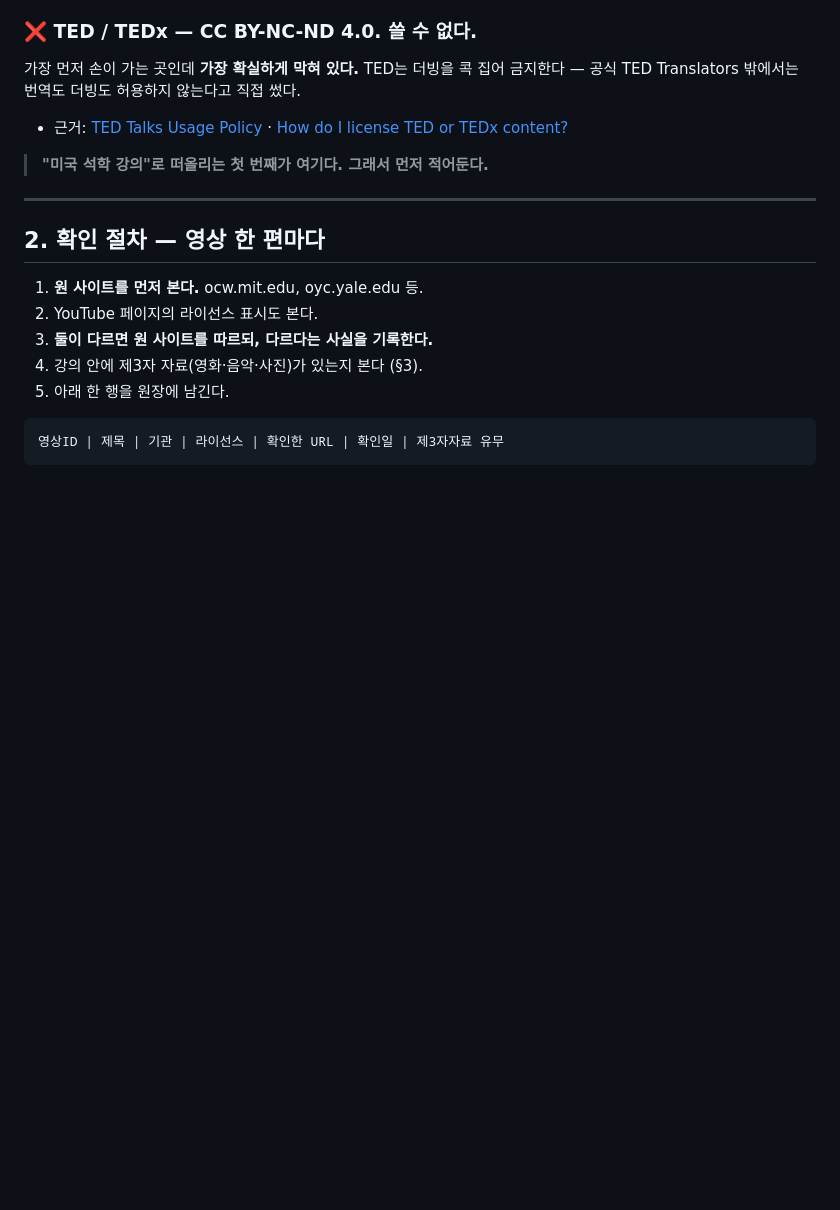
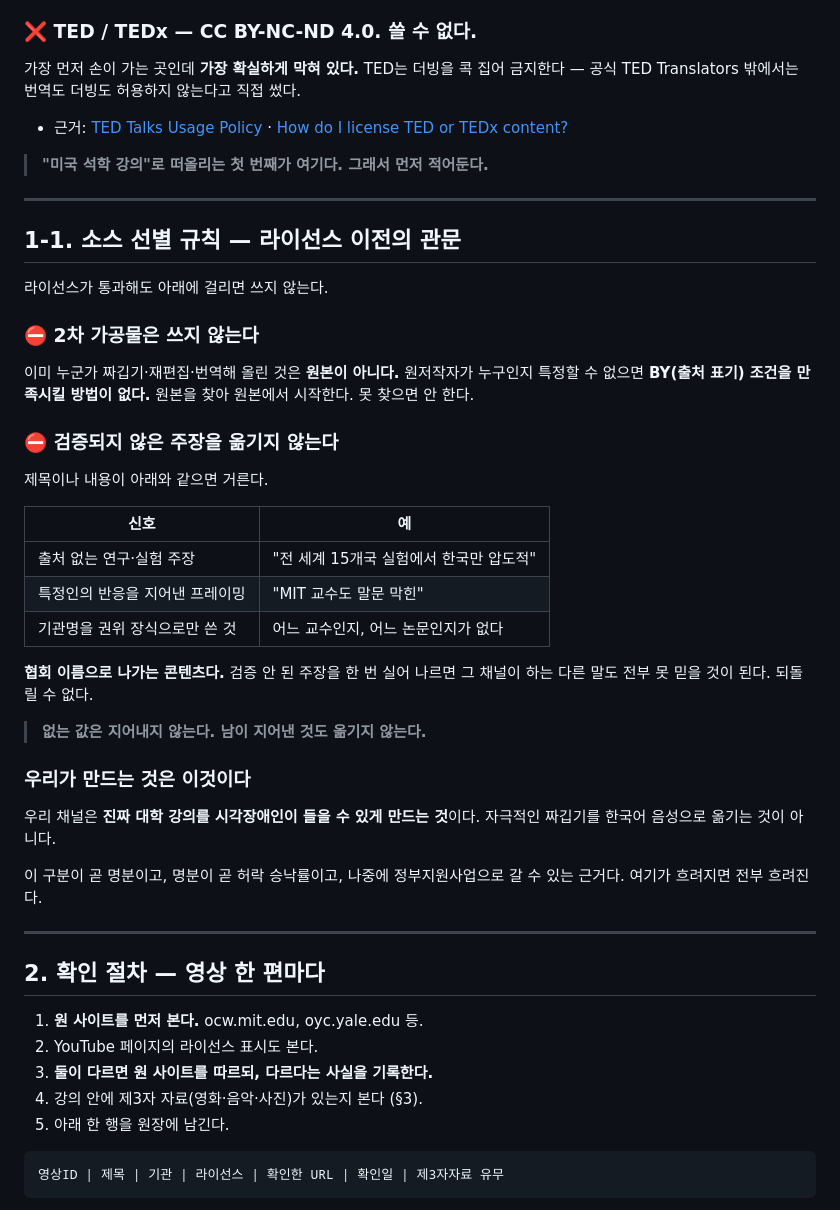
Before and after one commit to jeon0112/mimi, a Markdown page: aicc/dubbing/00_소스와_라이선스.md, the part around the change. GitHub-like rendering; blank space fills up the shorter version.

```diff
--- a/aicc/dubbing/00_소스와_라이선스.md
+++ b/aicc/dubbing/00_소스와_라이선스.md
@@ -64,6 +64,41 @@ TED는 더빙을 콕 집어 금지한다 — 공식 TED Translators 밖에서는
   · [How do I license TED or TEDx content?](https://help.ted.com/hc/en-us/articles/360004233294-How-do-I-license-TED-or-TEDx-content)
 
 > **"미국 석학 강의"로 떠올리는 첫 번째가 여기다. 그래서 먼저 적어둔다.**
+
+---
+
+## 1-1. 소스 선별 규칙 — 라이선스 이전의 관문
+
+라이선스가 통과해도 아래에 걸리면 쓰지 않는다.
+
+### ⛔ 2차 가공물은 쓰지 않는다
+
+이미 누군가 짜깁기·재편집·번역해 올린 것은 **원본이 아니다.**
+원저작자가 누구인지 특정할 수 없으면 **BY(출처 표기) 조건을 만족시킬 방법이 없다.**
+원본을 찾아 원본에서 시작한다. 못 찾으면 안 한다.
+
+### ⛔ 검증되지 않은 주장을 옮기지 않는다
+
+제목이나 내용이 아래와 같으면 거른다.
+
+| 신호 | 예 |
+|---|---|
+| 출처 없는 연구·실험 주장 | "전 세계 15개국 실험에서 한국만 압도적" |
+| 특정인의 반응을 지어낸 프레이밍 | "MIT 교수도 말문 막힌" |
+| 기관명을 권위 장식으로만 쓴 것 | 어느 교수인지, 어느 논문인지가 없다 |
+
+**협회 이름으로 나가는 콘텐츠다.** 검증 안 된 주장을 한 번 실어 나르면
+그 채널이 하는 다른 말도 전부 못 믿을 것이 된다. 되돌릴 수 없다.
+
+> **없는 값은 지어내지 않는다. 남이 지어낸 것도 옮기지 않는다.**
+
+### 우리가 만드는 것은 이것이다
+
+우리 채널은 **진짜 대학 강의를 시각장애인이 들을 수 있게 만드는 것**이다.
+자극적인 짜깁기를 한국어 음성으로 옮기는 것이 아니다.
+
+이 구분이 곧 명분이고, 명분이 곧 허락 승낙률이고,
+나중에 정부지원사업으로 갈 수 있는 근거다. 여기가 흐려지면 전부 흐려진다.
 
 ---
 
```
Also changed, not shown: aicc/dubbing/01_뭉클이_후보수집_지시.md (added, +86 -0 lines).
